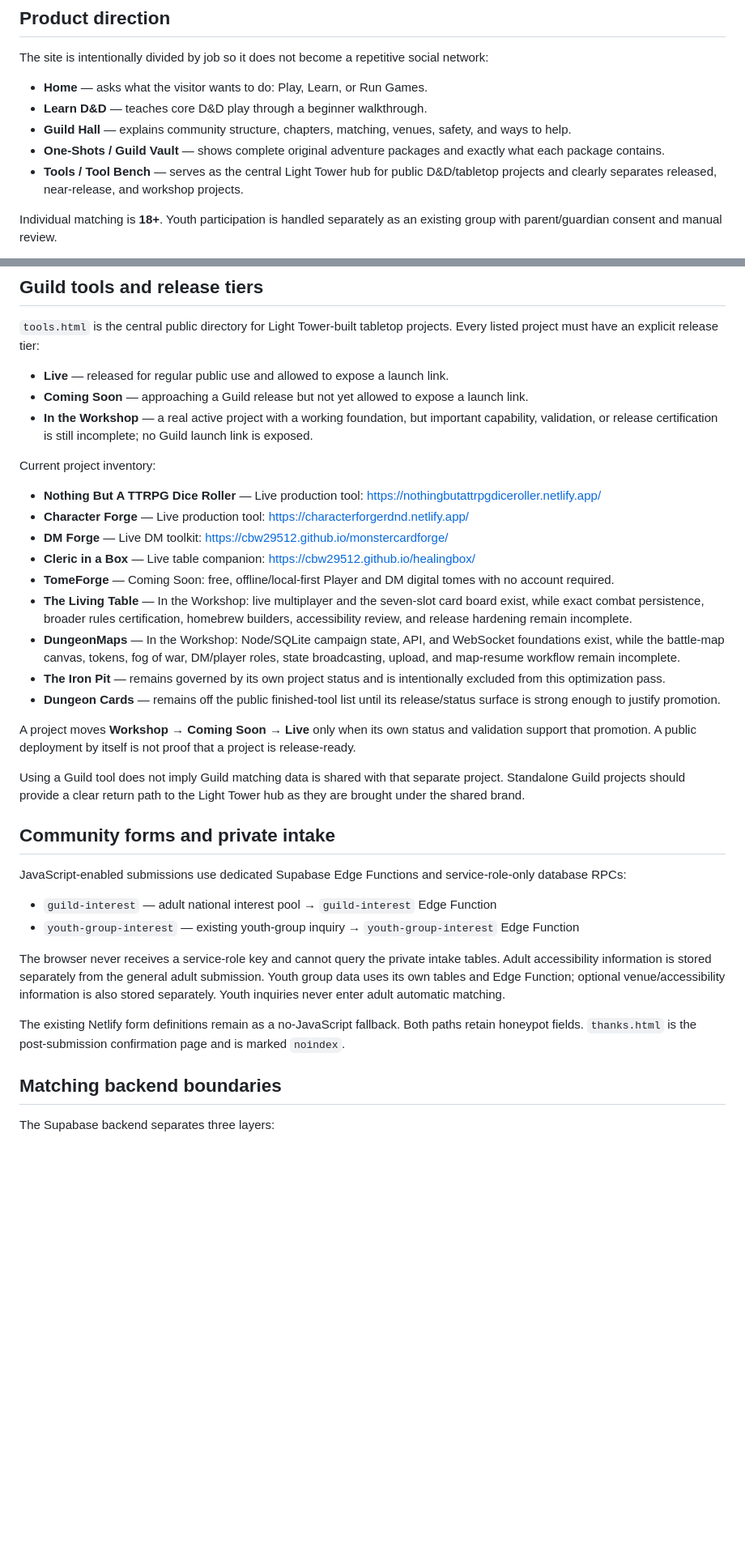
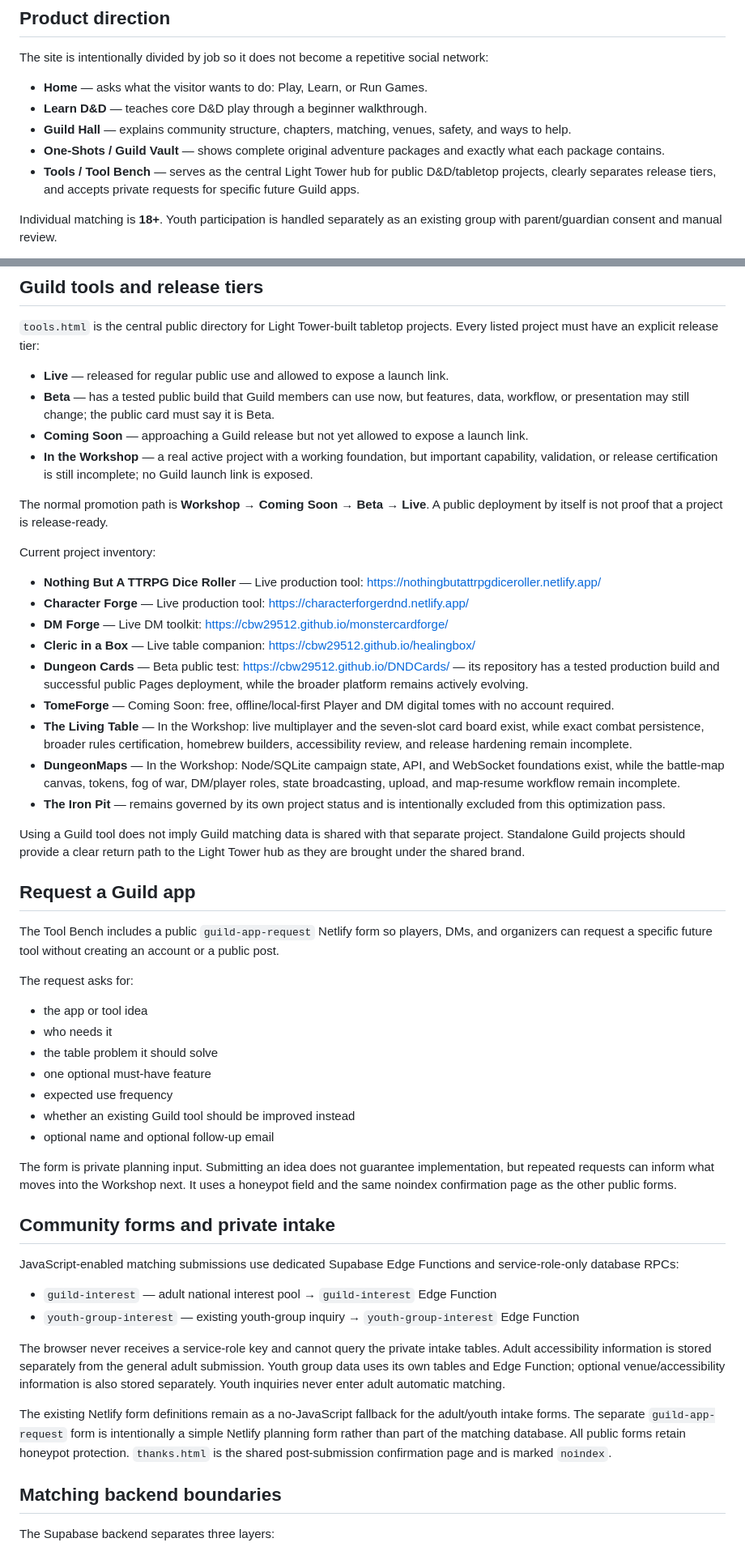
Before and after one commit to cbw29512/FlorenceRPGWebsite, a Markdown page: README.md, 2 parts joined by grey strips. Shown at 81% size. GitHub-like rendering; blank space fills up the shorter version.

Commit message:
Document Beta tier and Guild app requests

```diff
--- a/README.md
+++ b/README.md
@@ -12,7 +12,7 @@ The site is intentionally divided by job so it does not become a repetitive soci
 - **Learn D&D** — teaches core D&D play through a beginner walkthrough.
 - **Guild Hall** — explains community structure, chapters, matching, venues, safety, and ways to help.
 - **One-Shots / Guild Vault** — shows complete original adventure packages and exactly what each package contains.
-- **Tools / Tool Bench** — serves as the central Light Tower hub for public D&D/tabletop projects and clearly separates released, near-release, and workshop projects.
+- **Tools / Tool Bench** — serves as the central Light Tower hub for public D&D/tabletop projects, clearly separates release tiers, and accepts private requests for specific future Guild apps.
 
 Individual matching is **18+**. Youth participation is handled separately as an existing group with parent/guardian consent and manual review.
 
@@ -54,8 +54,11 @@ A public download link should only be enabled after the exact binary ZIP has bee
 `tools.html` is the central public directory for Light Tower-built tabletop projects. Every listed project must have an explicit release tier:
 
 - **Live** — released for regular public use and allowed to expose a launch link.
+- **Beta** — has a tested public build that Guild members can use now, but features, data, workflow, or presentation may still change; the public card must say it is Beta.
 - **Coming Soon** — approaching a Guild release but not yet allowed to expose a launch link.
 - **In the Workshop** — a real active project with a working foundation, but important capability, validation, or release certification is still incomplete; no Guild launch link is exposed.
+
+The normal promotion path is **Workshop → Coming Soon → Beta → Live**. A public deployment by itself is not proof that a project is release-ready.
 
 Current project inventory:
 
@@ -63,26 +66,40 @@ Current project inventory:
 - **Character Forge** — Live production tool: https://characterforgerdnd.netlify.app/
 - **DM Forge** — Live DM toolkit: https://cbw29512.github.io/monstercardforge/
 - **Cleric in a Box** — Live table companion: https://cbw29512.github.io/healingbox/
+- **Dungeon Cards** — Beta public test: https://cbw29512.github.io/DNDCards/ — its repository has a tested production build and successful public Pages deployment, while the broader platform remains actively evolving.
 - **TomeForge** — Coming Soon: free, offline/local-first Player and DM digital tomes with no account required.
 - **The Living Table** — In the Workshop: live multiplayer and the seven-slot card board exist, while exact combat persistence, broader rules certification, homebrew builders, accessibility review, and release hardening remain incomplete.
 - **DungeonMaps** — In the Workshop: Node/SQLite campaign state, API, and WebSocket foundations exist, while the battle-map canvas, tokens, fog of war, DM/player roles, state broadcasting, upload, and map-resume workflow remain incomplete.
 - **The Iron Pit** — remains governed by its own project status and is intentionally excluded from this optimization pass.
-- **Dungeon Cards** — remains off the public finished-tool list until its release/status surface is strong enough to justify promotion.
-
-A project moves **Workshop → Coming Soon → Live** only when its own status and validation support that promotion. A public deployment by itself is not proof that a project is release-ready.
 
 Using a Guild tool does not imply Guild matching data is shared with that separate project. Standalone Guild projects should provide a clear return path to the Light Tower hub as they are brought under the shared brand.
 
+## Request a Guild app
+
+The Tool Bench includes a public `guild-app-request` Netlify form so players, DMs, and organizers can request a specific future tool without creating an account or a public post.
+
+The request asks for:
+
+- the app or tool idea
+- who needs it
+- the table problem it should solve
+- one optional must-have feature
+- expected use frequency
+- whether an existing Guild tool should be improved instead
+- optional name and optional follow-up email
+
+The form is private planning input. Submitting an idea does not guarantee implementation, but repeated requests can inform what moves into the Workshop next. It uses a honeypot field and the same noindex confirmation page as the other public forms.
+
 ## Community forms and private intake
 
-JavaScript-enabled submissions use dedicated Supabase Edge Functions and service-role-only database RPCs:
+JavaScript-enabled matching submissions use dedicated Supabase Edge Functions and service-role-only database RPCs:
 
 - `guild-interest` — adult national interest pool → `guild-interest` Edge Function
 - `youth-group-interest` — existing youth-group inquiry → `youth-group-interest` Edge Function
 
 The browser never receives a service-role key and cannot query the private intake tables. Adult accessibility information is stored separately from the general adult submission. Youth group data uses its own tables and Edge Function; optional venue/accessibility information is also stored separately. Youth inquiries never enter adult automatic matching.
 
-The existing Netlify form definitions remain as a no-JavaScript fallback. Both paths retain honeypot fields. `thanks.html` is the post-submission confirmation page and is marked `noindex`.
+The existing Netlify form definitions remain as a no-JavaScript fallback for the adult/youth intake forms. The separate `guild-app-request` form is intentionally a simple Netlify planning form rather than part of the matching database. All public forms retain honeypot protection. `thanks.html` is the shared post-submission confirmation page and is marked `noindex`.
 
 ## Matching backend boundaries
 
```
Also changed, not shown: other parts of README.md (+7 -6 lines).
